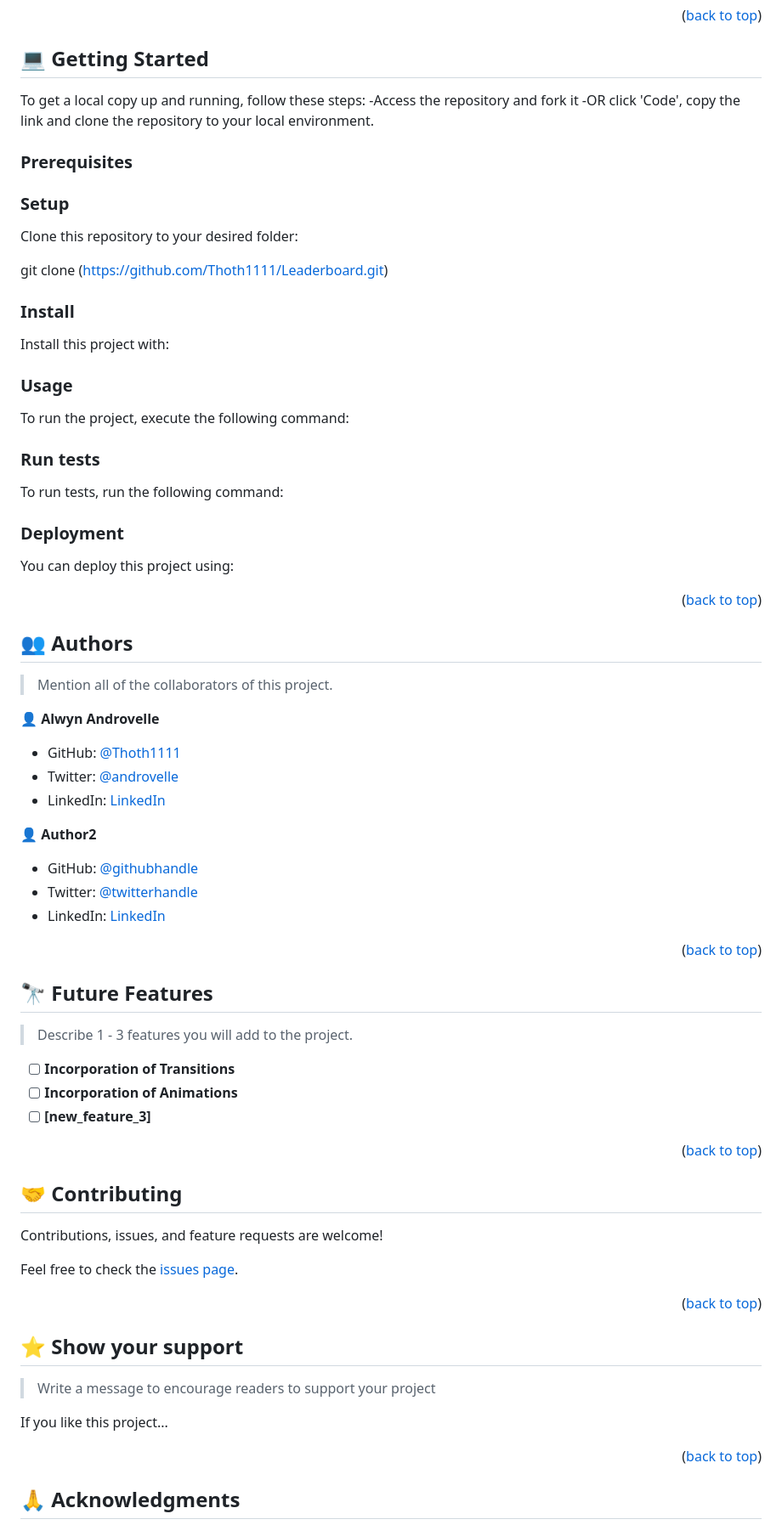
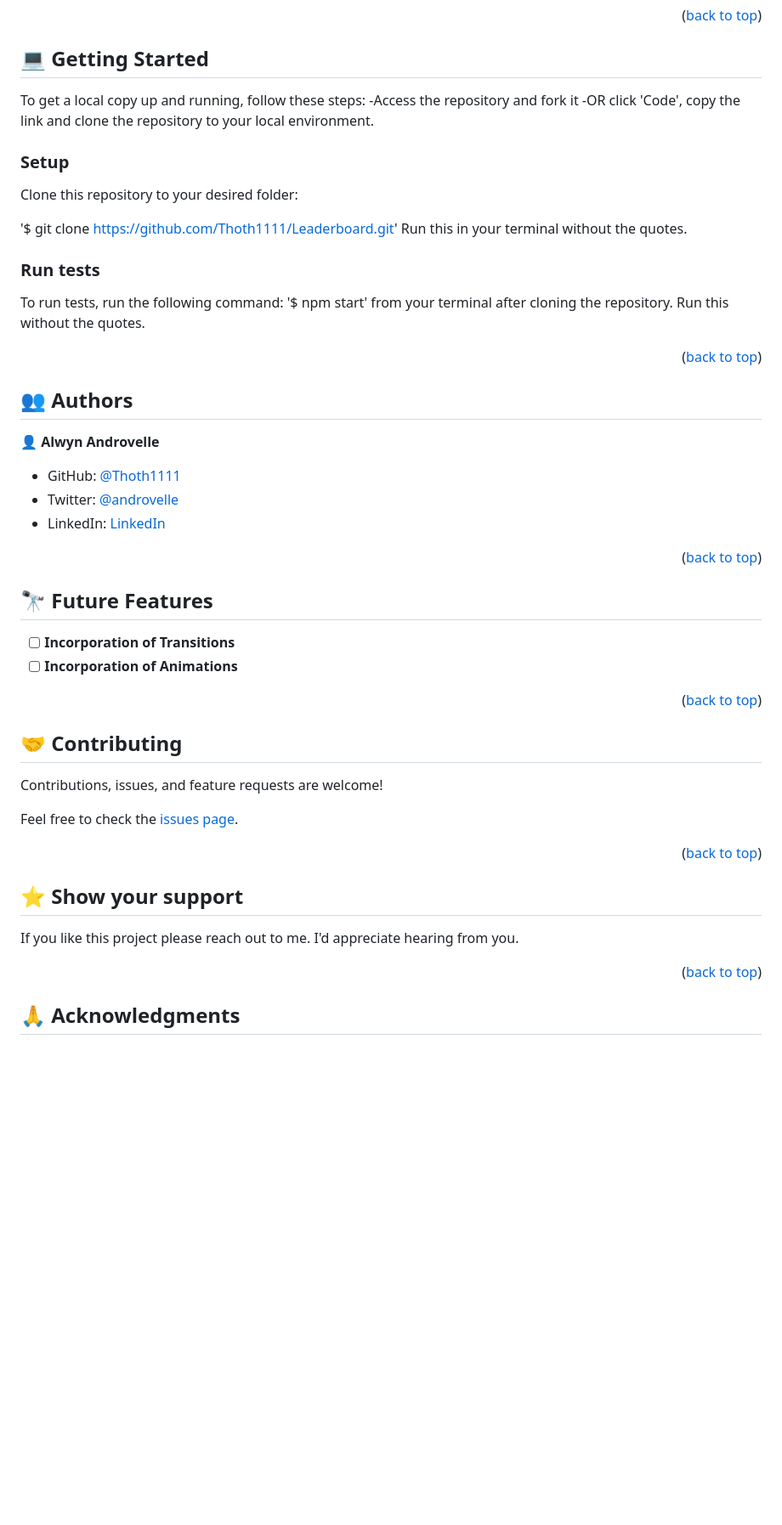
Before and after one commit to Thoth1111/Leaderboard, a Markdown page: README.md, the part around the change printed below. Shown: that part at 85% size. Rendered like a GitHub page; blank space fills up the shorter version.

````diff
--- a/README.md
+++ b/README.md
@@ -87,43 +74,16 @@ To get a local copy up and running, follow these steps:
 -Access the repository and fork it
 -OR click 'Code', copy the link and clone the repository to your local environment.
 
-### Prerequisites
-
-<!--
-Example command:
-
-```sh
- gem install rails
-```
- -->
-
 ### Setup
 
 Clone this repository to your desired folder:
 
-  git clone (https://github.com/Thoth1111/Leaderboard.git)
-
-
-### Install
-
-Install this project with:
-
-
-### Usage
-
-To run the project, execute the following command:
-
-
+  '$ git clone https://github.com/Thoth1111/Leaderboard.git'  Run this in your terminal without the quotes.
 
 ### Run tests
 
 To run tests, run the following command:
-
-
-### Deployment
-
-You can deploy this project using:
-
+'$ npm start' from your terminal after cloning the repository. Run this without the quotes.
 
 
 <p align="right">(<a href="#readme-top">back to top</a>)</p>
@@ -132,19 +92,11 @@ You can deploy this project using:
 
 ## 👥 Authors <a name="authors"></a>
 
-> Mention all of the collaborators of this project.
-
 👤 **Alwyn Androvelle**
 
 - GitHub: [@Thoth1111](https://github.com/Thoth1111)
 - Twitter: [@androvelle](https://twitter.com/androvelle)
 - LinkedIn: [LinkedIn](https://www.linkedin.com/in/alwyn-androvelle-simiyu/)
-
-👤 **Author2**
-
-- GitHub: [@githubhandle](https://github.com/githubhandle)
-- Twitter: [@twitterhandle](https://twitter.com/twitterhandle)
-- LinkedIn: [LinkedIn](https://linkedin.com/in/linkedinhandle)
 
 <p align="right">(<a href="#readme-top">back to top</a>)</p>
 
@@ -152,11 +104,8 @@ You can deploy this project using:
 
 ## 🔭 Future Features <a name="future-features"></a>
 
-> Describe 1 - 3 features you will add to the project.
-
 - [ ] **Incorporation of Transitions**
 - [ ] **Incorporation of Animations**
-- [ ] **[new_feature_3]**
 
 <p align="right">(<a href="#readme-top">back to top</a>)</p>
 
@@ -174,9 +123,7 @@ Feel free to check the [issues page](../../issues/).
 
 ## ⭐️ Show your support <a name="support"></a>
 
-> Write a message to encourage readers to support your project
-
-If you like this project...
+If you like this project please reach out to me. I'd appreciate hearing from you.
 
 <p align="right">(<a href="#readme-top">back to top</a>)</p>
 
````
Also changed, not shown: other parts of README.md (+7 -38 lines).
